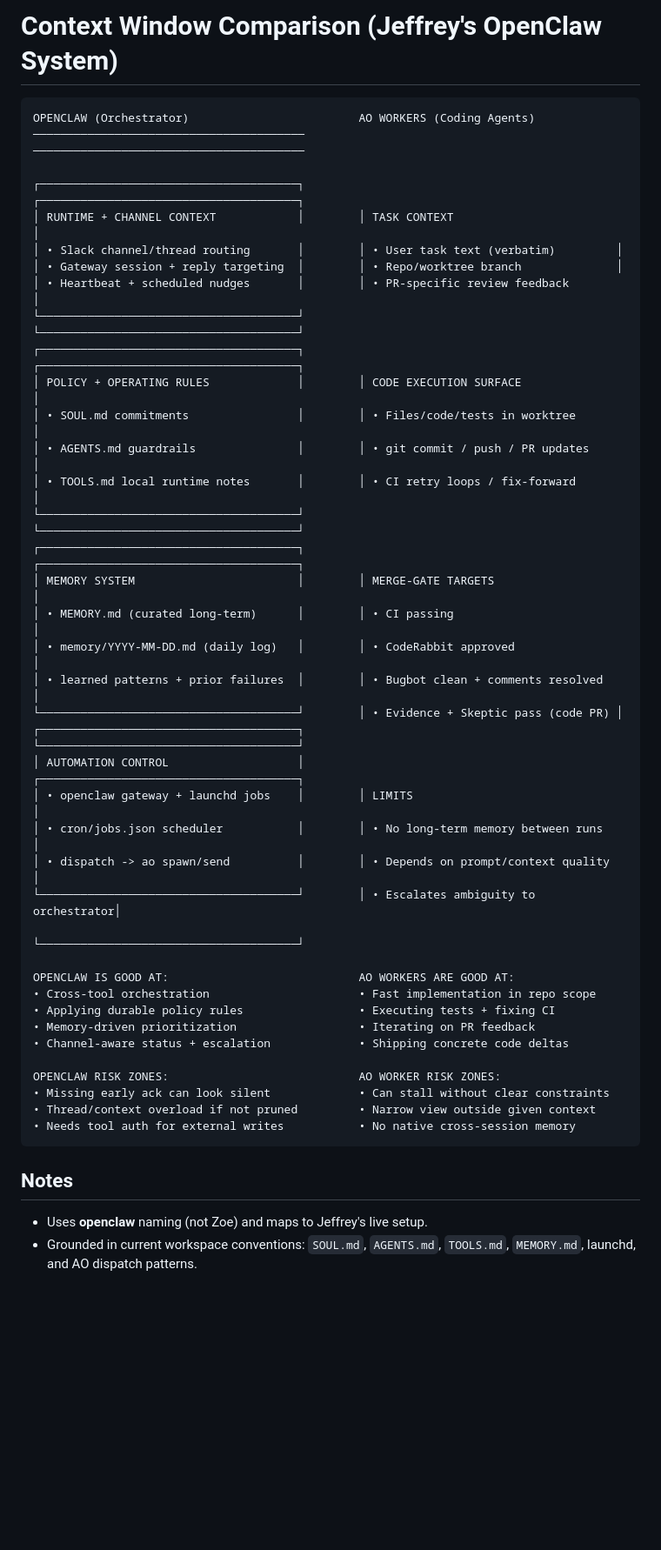
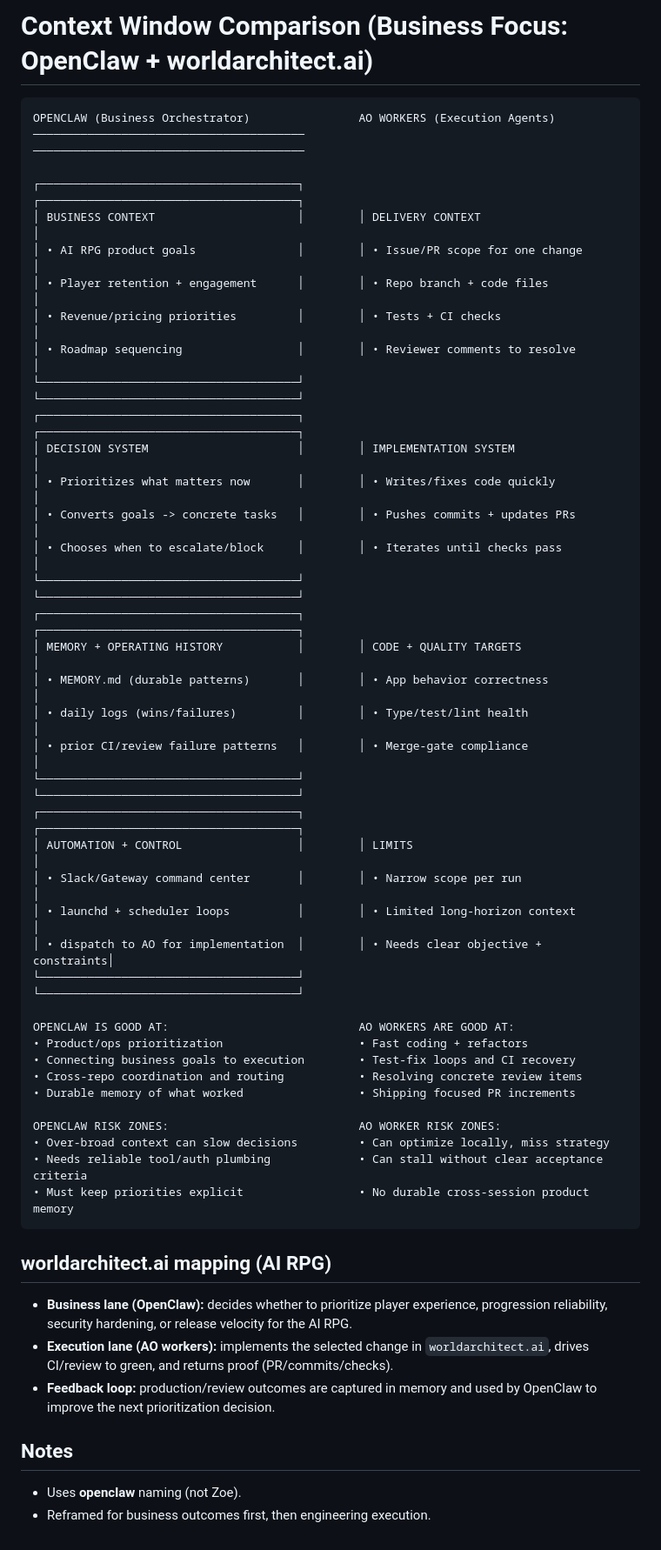
Before and after one commit to jleechanorg/smartclaw, a Markdown page: docs/OPENCLAW_CONTEXT_WINDOW_COMPARISON.md, the part around the change. Shown at 87% size. Drawn GitHub-style; blank space fills up the shorter version.

Commit message:
docs: reframe OpenClaw diagram with business focus

````diff
--- a/docs/OPENCLAW_CONTEXT_WINDOW_COMPARISON.md
+++ b/docs/OPENCLAW_CONTEXT_WINDOW_COMPARISON.md
@@ -1,48 +1,54 @@
-# Context Window Comparison (Jeffrey's OpenClaw System)
+# Context Window Comparison (Business Focus: OpenClaw + worldarchitect.ai)
 
 ```text
-OPENCLAW (Orchestrator)                         AO WORKERS (Coding Agents)
+OPENCLAW (Business Orchestrator)                AO WORKERS (Execution Agents)
 ────────────────────────────────────────        ────────────────────────────────────────
 
 ┌──────────────────────────────────────┐        ┌──────────────────────────────────────┐
-│ RUNTIME + CHANNEL CONTEXT            │        │ TASK CONTEXT                         │
-│ • Slack channel/thread routing       │        │ • User task text (verbatim)         │
-│ • Gateway session + reply targeting  │        │ • Repo/worktree branch              │
-│ • Heartbeat + scheduled nudges       │        │ • PR-specific review feedback        │
+│ BUSINESS CONTEXT                     │        │ DELIVERY CONTEXT                     │
+│ • AI RPG product goals               │        │ • Issue/PR scope for one change      │
+│ • Player retention + engagement      │        │ • Repo branch + code files           │
+│ • Revenue/pricing priorities         │        │ • Tests + CI checks                  │
+│ • Roadmap sequencing                 │        │ • Reviewer comments to resolve       │
 └──────────────────────────────────────┘        └──────────────────────────────────────┘
 ┌──────────────────────────────────────┐        ┌──────────────────────────────────────┐
-│ POLICY + OPERATING RULES             │        │ CODE EXECUTION SURFACE               │
-│ • SOUL.md commitments                │        │ • Files/code/tests in worktree       │
-│ • AGENTS.md guardrails               │        │ • git commit / push / PR updates     │
-│ • TOOLS.md local runtime notes       │        │ • CI retry loops / fix-forward       │
+│ DECISION SYSTEM                      │        │ IMPLEMENTATION SYSTEM                │
+│ • Prioritizes what matters now       │        │ • Writes/fixes code quickly          │
+│ • Converts goals -> concrete tasks   │        │ • Pushes commits + updates PRs       │
+│ • Chooses when to escalate/block     │        │ • Iterates until checks pass         │
 └──────────────────────────────────────┘        └──────────────────────────────────────┘
 ┌──────────────────────────────────────┐        ┌──────────────────────────────────────┐
-│ MEMORY SYSTEM                        │        │ MERGE-GATE TARGETS                   │
-│ • MEMORY.md (curated long-term)      │        │ • CI passing                         │
-│ • memory/YYYY-MM-DD.md (daily log)   │        │ • CodeRabbit approved                │
-│ • learned patterns + prior failures  │        │ • Bugbot clean + comments resolved   │
-└──────────────────────────────────────┘        │ • Evidence + Skeptic pass (code PR) │
-┌──────────────────────────────────────┐        └──────────────────────────────────────┘
-│ AUTOMATION CONTROL                   │        ┌──────────────────────────────────────┐
-│ • openclaw gateway + launchd jobs    │        │ LIMITS                               │
-│ • cron/jobs.json scheduler           │        │ • No long-term memory between runs   │
-│ • dispatch -> ao spawn/send          │        │ • Depends on prompt/context quality  │
-└──────────────────────────────────────┘        │ • Escalates ambiguity to orchestrator│
-                                                └──────────────────────────────────────┘
+│ MEMORY + OPERATING HISTORY           │        │ CODE + QUALITY TARGETS               │
+│ • MEMORY.md (durable patterns)       │        │ • App behavior correctness           │
+│ • daily logs (wins/failures)         │        │ • Type/test/lint health              │
+│ • prior CI/review failure patterns   │        │ • Merge-gate compliance              │
+└──────────────────────────────────────┘        └──────────────────────────────────────┘
+┌──────────────────────────────────────┐        ┌──────────────────────────────────────┐
+│ AUTOMATION + CONTROL                 │        │ LIMITS                               │
+│ • Slack/Gateway command center       │        │ • Narrow scope per run               │
+│ • launchd + scheduler loops          │        │ • Limited long-horizon context       │
+│ • dispatch to AO for implementation  │        │ • Needs clear objective + constraints│
+└──────────────────────────────────────┘        └──────────────────────────────────────┘
 
 OPENCLAW IS GOOD AT:                            AO WORKERS ARE GOOD AT:
-• Cross-tool orchestration                      • Fast implementation in repo scope
-• Applying durable policy rules                 • Executing tests + fixing CI
-• Memory-driven prioritization                  • Iterating on PR feedback
-• Channel-aware status + escalation             • Shipping concrete code deltas
+• Product/ops prioritization                    • Fast coding + refactors
+• Connecting business goals to execution        • Test-fix loops and CI recovery
+• Cross-repo coordination and routing           • Resolving concrete review items
+• Durable memory of what worked                 • Shipping focused PR increments
 
 OPENCLAW RISK ZONES:                            AO WORKER RISK ZONES:
-• Missing early ack can look silent             • Can stall without clear constraints
-• Thread/context overload if not pruned         • Narrow view outside given context
-• Needs tool auth for external writes           • No native cross-session memory
+• Over-broad context can slow decisions         • Can optimize locally, miss strategy
+• Needs reliable tool/auth plumbing             • Can stall without clear acceptance criteria
+• Must keep priorities explicit                 • No durable cross-session product memory
 ```
+
+## worldarchitect.ai mapping (AI RPG)
+
+- **Business lane (OpenClaw):** decides whether to prioritize player experience, progression reliability, security hardening, or release velocity for the AI RPG.
+- **Execution lane (AO workers):** implements the selected change in `worldarchitect.ai`, drives CI/review to green, and returns proof (PR/commits/checks).
+- **Feedback loop:** production/review outcomes are captured in memory and used by OpenClaw to improve the next prioritization decision.
 
 ## Notes
 
-- Uses **openclaw** naming (not Zoe) and maps to Jeffrey's live setup.
-- Grounded in current workspace conventions: `SOUL.md`, `AGENTS.md`, `TOOLS.md`, `MEMORY.md`, launchd, and AO dispatch patterns.
+- Uses **openclaw** naming (not Zoe).
+- Reframed for business outcomes first, then engineering execution.
````
